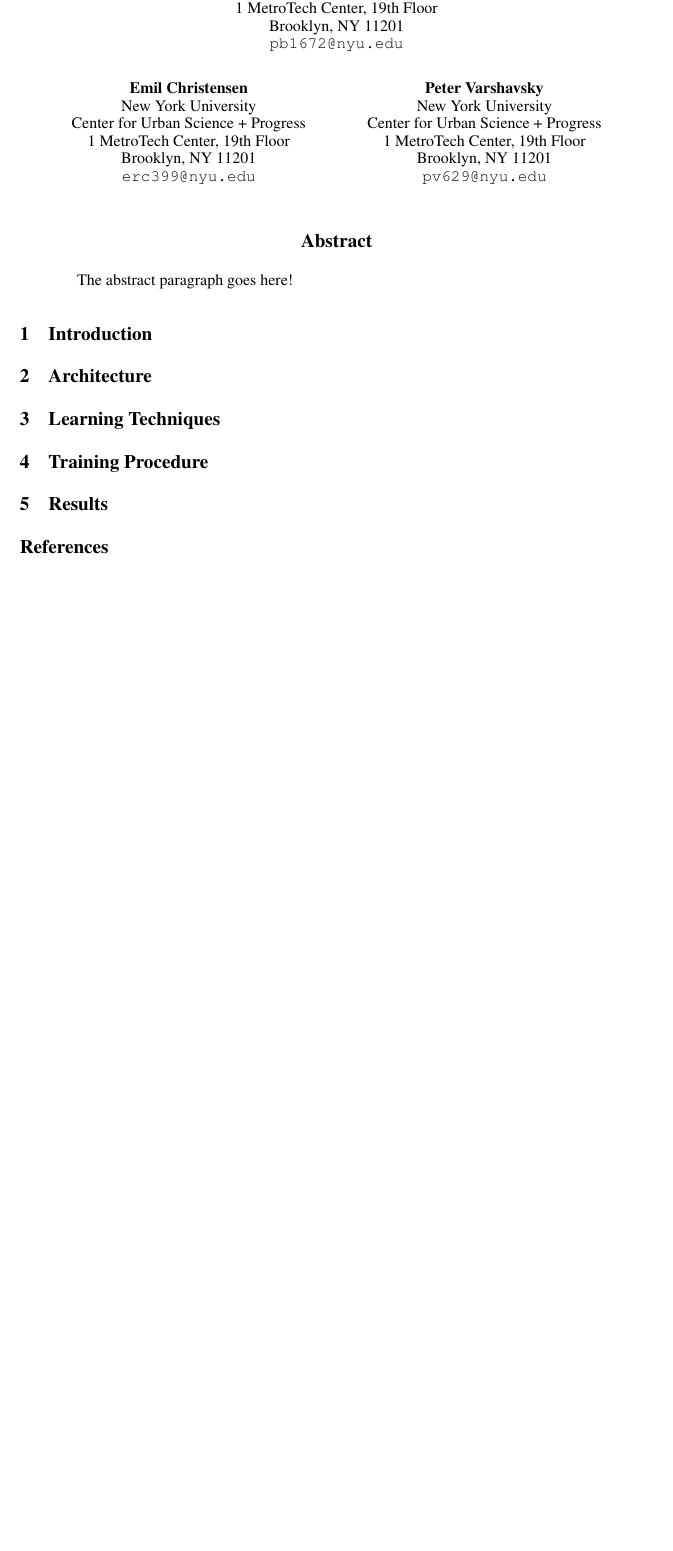
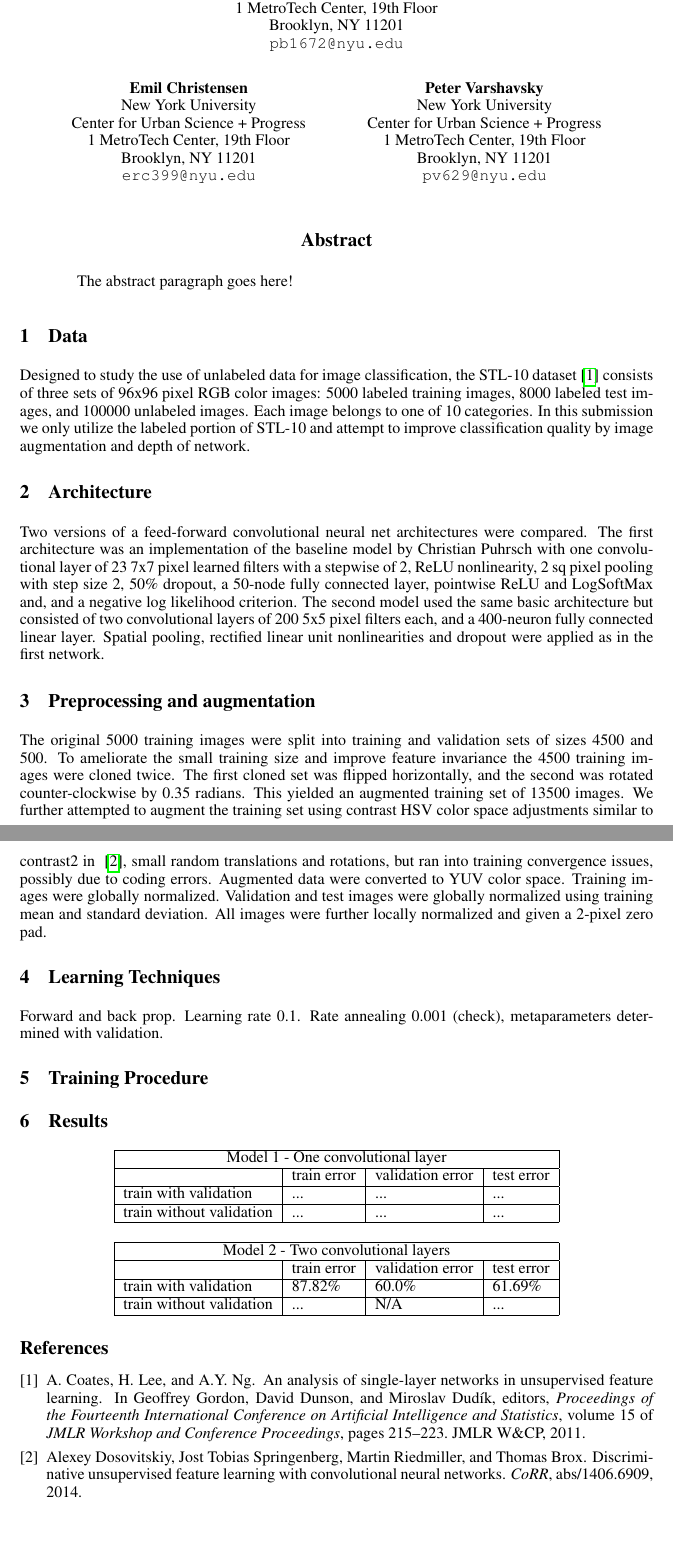
Before and after one commit to pvarsh/DeepBlue_STL-10, a LaTeX paper (paper/a2.tex): part of the page before the commit and two parts of pages 1 and 2 of 2 after it, the two joined at a grey line, cut so that both start at the same text, the shorter picture padded with empty space. Compiled offline with pdfLaTeX.

Commit message:
Working on paper

```diff
--- a/paper/a2.tex
+++ b/paper/a2.tex
@@ -2,10 +2,11 @@
 \usepackage{nips14submit_e,times,cite}
 \usepackage{hyperref}
 \usepackage{url}
+\usepackage{booktabs}
 %\documentstyle[nips14submit_09,times,art10]{article} % For LaTeX 2.09
 
 
-\title{Deep Learning Paper Template}
+\title{Assignment 2: Classifying STL-10 with a deep feed-forward convolutional neural net}
 
 
 \author{
@@ -91,20 +92,50 @@ Brooklyn, NY 11201 \\
 The abstract paragraph goes here!
 \end{abstract}
 
-\section{Introduction}
-\label{intro}
+\section{Data}
+\label{data}
+Designed to study the use of unlabeled data for image classification, the STL-10 dataset \cite{coates2011analysis} consists of three sets of 96x96 pixel RGB color images: 5000 labeled training images, 8000 labeled test images, and 100000 unlabeled images. Each image belongs to one of 10 categories. In this submission we only utilize the labeled portion of STL-10 and attempt to improve classification quality by image augmentation and depth of network.
 
 \section{Architecture}
 \label{arc}
+Two versions of a feed-forward convolutional neural net architectures were compared. The first architecture was an implementation of the baseline model by Christian Puhrsch with one convolutional layer of 23 7x7 pixel learned filters with a stepwise of 2, ReLU nonlinearity, 2 sq pixel pooling with step size 2, 50\% dropout, a 50-node fully connected layer, pointwise ReLU and LogSoftMax and, and a negative log likelihood criterion.
+The second model used the same basic architecture but consisted of two convolutional layers of 200 5x5 pixel filters each, and a 400-neuron fully connected linear layer. Spatial pooling, rectified linear unit nonlinearities and dropout were applied as in the first network.
+
+\section{Preprocessing and augmentation}
+\label{preproc}
+The original 5000 training images were split into training and validation sets of sizes 4500 and 500. To ameliorate the small training size and improve feature invariance the 4500 training images were cloned twice. The first cloned set was flipped horizontally, and the second was rotated counter-clockwise by 0.35 radians. This yielded an augmented training set of 13500 images. We further attempted to augment the training set using contrast HSV color space adjustments similar to contrast2 in ~\cite{DosovitskiySRB14}, small random translations and rotations, but ran into training convergence issues, possibly due to coding errors. Augmented data were converted to YUV color space. Training images were globally normalized. Validation and test images were globally normalized using training mean and standard deviation. All images were further locally normalized and given a 2-pixel zero pad.
 
 \section{Learning Techniques}
 \label{learn}
+Forward and back prop. Learning rate 0.1. Rate annealing 0.001 (check), metaparameters determined with validation.
 
 \section{Training Procedure}
 \label{train}
 
 \section{Results}
 \label{res}
+\begin{center}
+  \begin{tabular}{ | l | l | l | l |}
+  \hline
+  \multicolumn{4}{| c |}{Model 1 - One convolutional layer} \\ \hline
+                           & train error & validation error & test error \\ \hline
+  train with validation    & ...         & ...              & ...        \\ \hline
+  train without validation & ...         & ...        & ...      \\ \hline
+
+  \end{tabular}
+\end{center}
+
+\begin{center}
+  \begin{tabular}{ | l | l | l | l |}
+  \hline
+  \multicolumn{4}{| c |}{Model 2 - Two convolutional layers} \\ \hline
+                           & train error & validation error & test error \\ \hline
+  train with validation    & 87.82\%     & 60.0\%           & 61.69\%    \\ \hline
+  train without validation & ...         & N/A        & ...      \\ \hline
+
+  \end{tabular}
+\end{center}
+
 
 \bibliography{citations}{}
 \bibliographystyle{plain}
```
Also changed, not shown: paper/citations.bib (+35 -2 lines).
